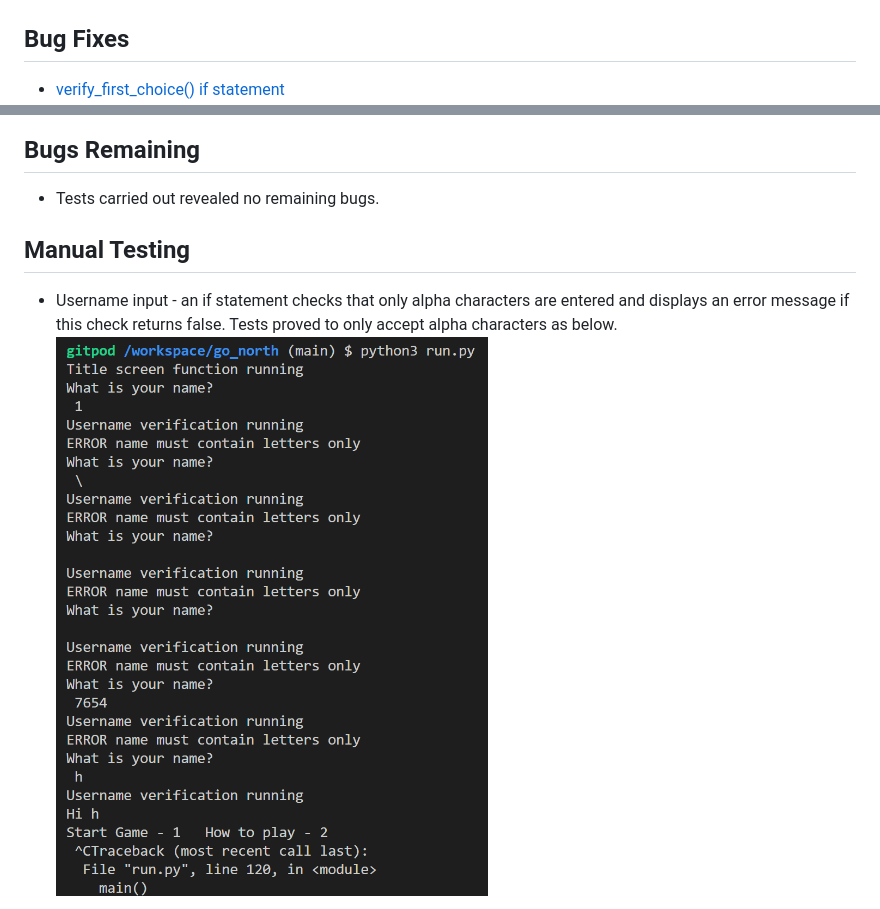
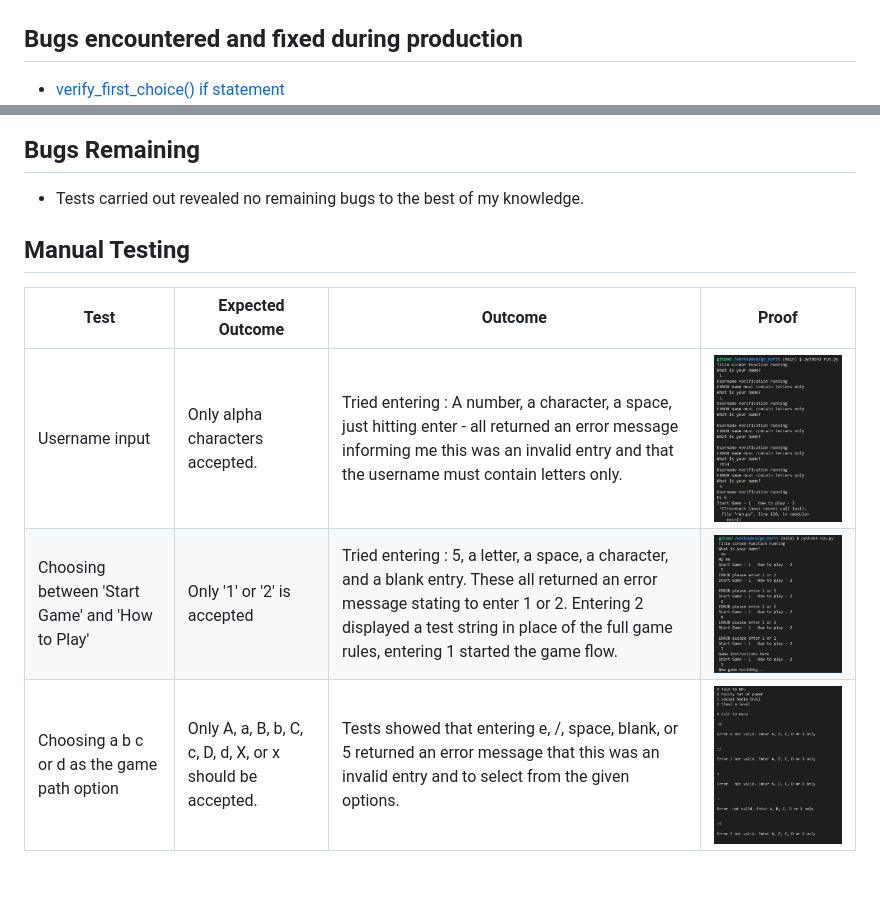
Before and after one commit to ccp84/go_north, a Markdown page: TESTING.md, 2 parts joined by grey strips. Drawn GitHub-style; pictures changed too: documentation/game_path_choice_test.png; blank space fills up the shorter version.

Commit message:
Doc>Update manual tests table in test doc

```diff
--- a/TESTING.md
+++ b/TESTING.md
@@ -9,7 +9,7 @@
 |Find out how to play the game.| The user can select to display the rules at the start of each game.|![Rules](documentation/rules.png)|
 Exit back to the start point at any time. | The user is given the option to quit the game during each selection point of the game. | ![Exit screenshot](documentation/exit.png)
 
-## Bug Fixes
+## Bugs encountered and fixed during production
 
 * [verify_first_choice() if statement](https://github.com/ccp84/go_north/issues/1)
 ![Issue 1 screenshot](documentation/issue_1.png)
@@ -28,10 +28,13 @@ Exit back to the start point at any time. | The user is given the option to quit
 
 ## Bugs Remaining
 
-* Tests carried out revealed no remaining bugs.
+* Tests carried out revealed no remaining bugs to the best of my knowledge.
 
 ## Manual Testing
 
-* Username input - an if statement checks that only alpha characters are entered and displays an error message if this check returns false. Tests proved to only accept alpha characters as below.
-![Username verification testing](documentation/player_name_testing.png)
+| Test | Expected Outcome | Outcome | Proof |
+| ---  | -----------------| ------- | ----- |
+|Username input| Only alpha characters accepted. | Tried entering : A number, a character, a space, just hitting enter - all returned an error message informing me this was an invalid entry and that the username must contain letters only. | ![Username verification testing](documentation/player_name_testing.png) |
+| Choosing between 'Start Game' and 'How to Play' | Only '1' or '2' is accepted | Tried entering : 5, a letter, a space, a character, and a blank entry. These all returned an error message stating to enter 1 or 2. Entering 2 displayed a test string in place of the full game rules, entering 1 started the game flow. | ![Initial choice testing](documentation/initial_choice_testing.png) |
+| Choosing a b c or d as the game path option | Only A, a, B, b, C, c, D, d, X, or x should be accepted. | Tests showed that entering e, /, space, blank, or 5 returned an error message that this was an invalid entry and to select from the given options. | ![User path testing](documentation/game_path_choice_test.png) |
 
```
Also changed, not shown: other parts of TESTING.md (+0 -5 lines).
